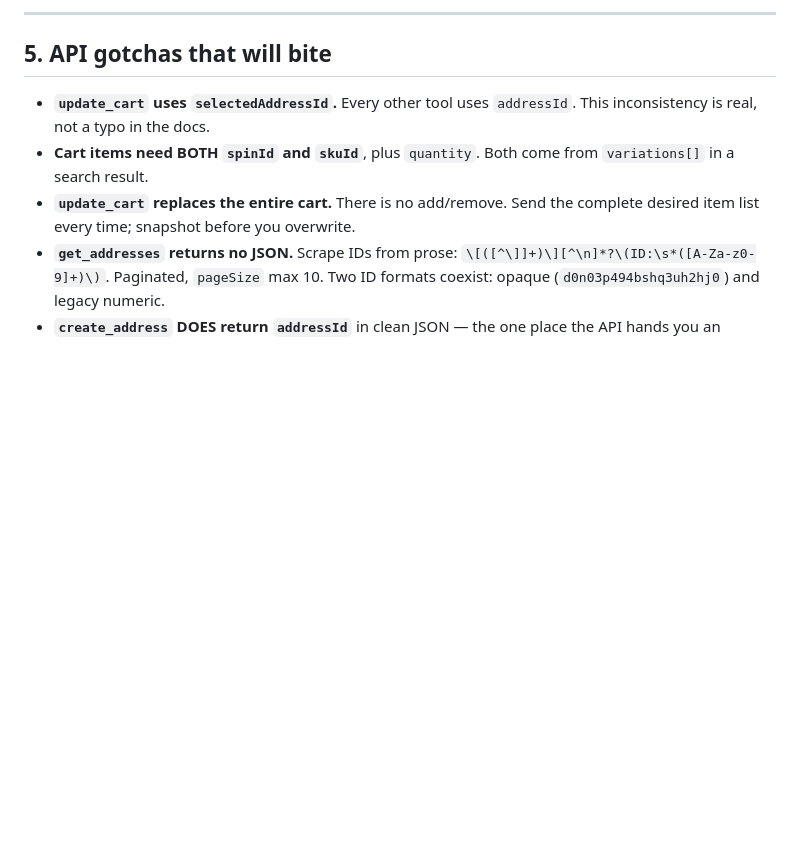
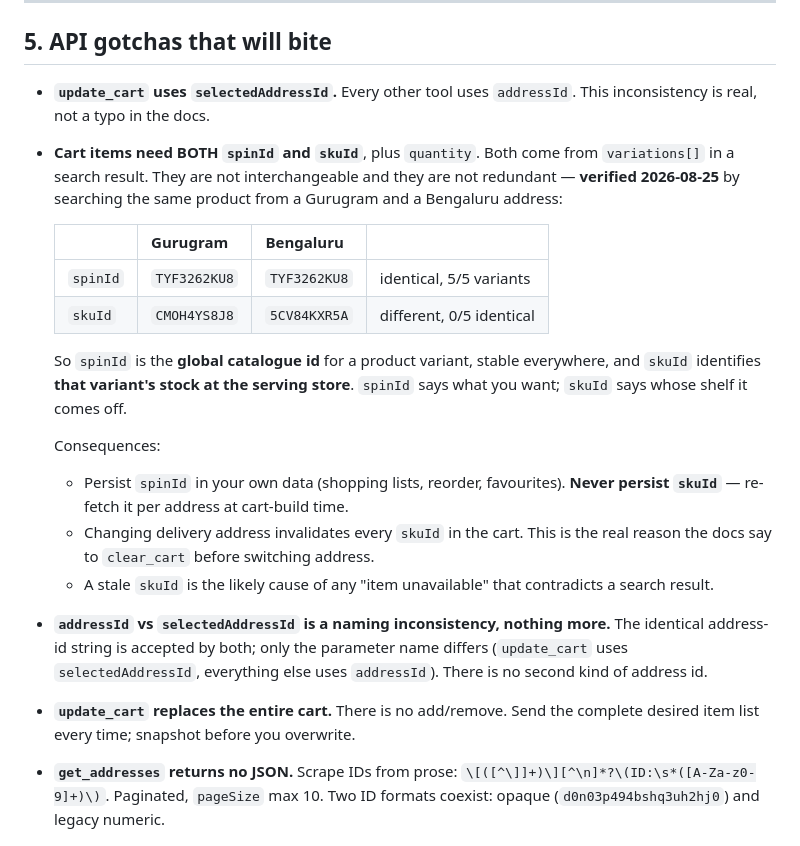
Before and after one commit to anukaushik96/Mealwise, a Markdown page: INSTAMART_NOTES.md, the part around one of its changes. Rendered like a GitHub page; blank space fills up the shorter version.

```diff
--- a/INSTAMART_NOTES.md
+++ b/INSTAMART_NOTES.md
@@ -251,7 +251,31 @@ Discovery: `/.well-known/oauth-authorization-server` (the
 - **`update_cart` uses `selectedAddressId`.** Every other tool uses
   `addressId`. This inconsistency is real, not a typo in the docs.
 - **Cart items need BOTH `spinId` and `skuId`**, plus `quantity`. Both come
-  from `variations[]` in a search result.
+  from `variations[]` in a search result. They are not interchangeable and
+  they are not redundant — **verified 2026-08-25** by searching the same
+  product from a Gurugram and a Bengaluru address:
+
+  | | Gurugram | Bengaluru | |
+  |---|---|---|---|
+  | `spinId` | `TYF3262KU8` | `TYF3262KU8` | identical, 5/5 variants |
+  | `skuId` | `CMOH4YS8J8` | `5CV84KXR5A` | different, 0/5 identical |
+
+  So `spinId` is the **global catalogue id** for a product variant, stable
+  everywhere, and `skuId` identifies **that variant's stock at the serving
+  store**. `spinId` says what you want; `skuId` says whose shelf it comes off.
+
+  Consequences:
+  - Persist `spinId` in your own data (shopping lists, reorder, favourites).
+    **Never persist `skuId`** — re-fetch it per address at cart-build time.
+  - Changing delivery address invalidates every `skuId` in the cart. This is
+    the real reason the docs say to `clear_cart` before switching address.
+  - A stale `skuId` is the likely cause of any "item unavailable" that
+    contradicts a search result.
+
+- **`addressId` vs `selectedAddressId` is a naming inconsistency, nothing
+  more.** The identical address-id string is accepted by both; only the
+  parameter name differs (`update_cart` uses `selectedAddressId`, everything
+  else uses `addressId`). There is no second kind of address id.
 - **`update_cart` replaces the entire cart.** There is no add/remove. Send the
   complete desired item list every time; snapshot before you overwrite.
 - **`get_addresses` returns no JSON.** Scrape IDs from prose:
```
Also changed, not shown: other parts of INSTAMART_NOTES.md (+59 -0 lines), README.md (added, +128 -0 lines).
